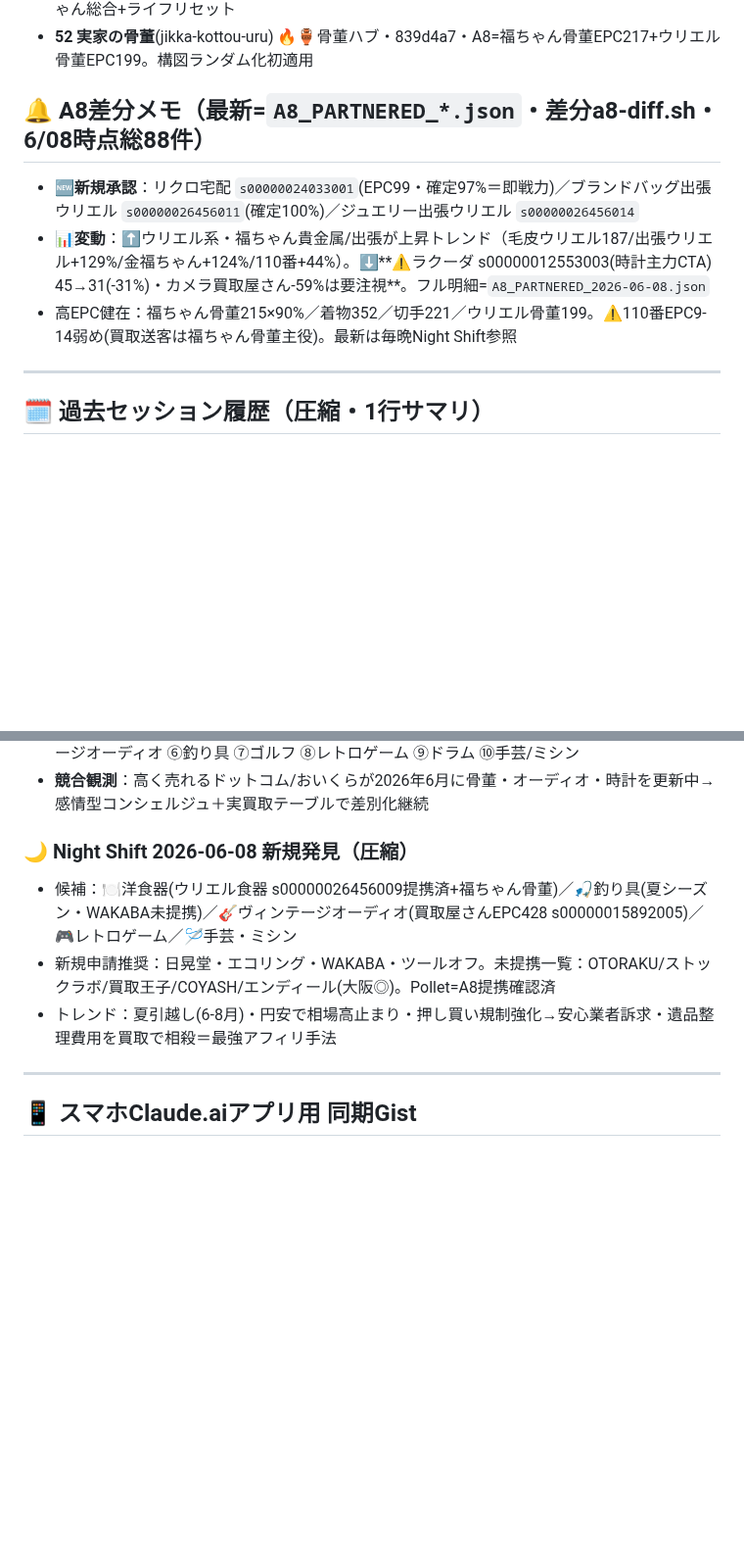
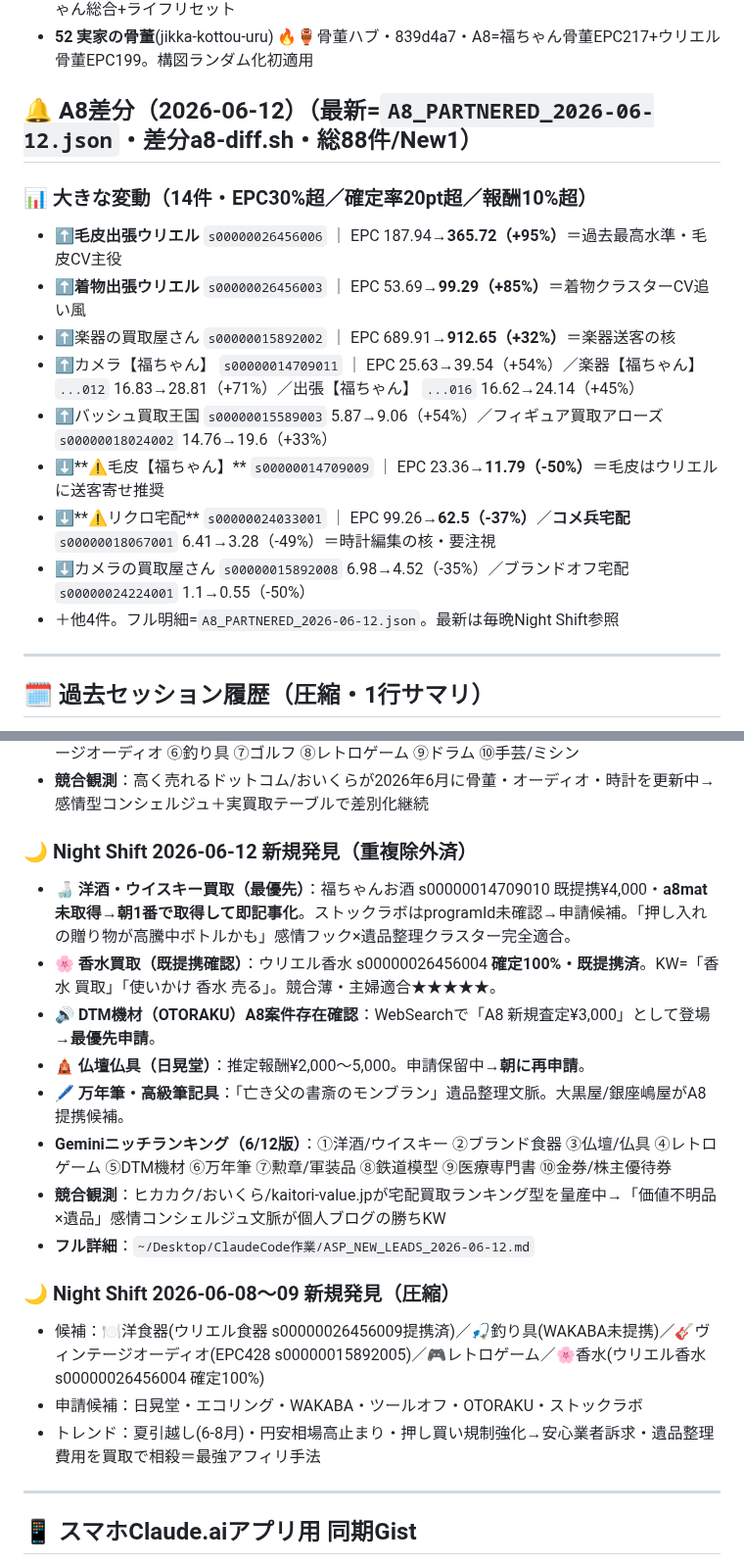
Before and after one commit to morimo335-pixel/re-money-lab, a Markdown page: .claude-memory/project_remoney_handoff.md, 2 parts joined by grey strips. Shown at 98% size. GitHub-like rendering; blank space fills up the shorter version.

Commit message:
Sync .claude-memory/ from local memory (auto-sync via sync-mobile-gist.sh)

```diff
--- a/.claude-memory/project_remoney_handoff.md
+++ b/.claude-memory/project_remoney_handoff.md
@@ -103,10 +117,18 @@ originSessionId: 2026-06-07-session-66-cartier-published
 - **53 遺品整理業者比較**(ihinseiri-gyousha-hikaku) 🔥🏺CVハブ要石・c5a8453・A8=110番+福ちゃん総合+ライフリセット
 - **52 実家の骨董**(jikka-kottou-uru) 🔥🏺骨董ハブ・839d4a7・A8=福ちゃん骨董EPC217+ウリエル骨董EPC199。構図ランダム化初適用
 
-## 🔔 A8差分メモ（最新=`A8_PARTNERED_*.json`・差分a8-diff.sh・6/08時点総88件）
-- **🆕新規承認**：リクロ宅配 `s00000024033001`(EPC99・確定97%＝即戦力)／ブランドバッグ出張ウリエル `s00000026456011`(確定100%)／ジュエリー出張ウリエル `s00000026456014`
-- **📊変動**：⬆️ウリエル系・福ちゃん貴金属/出張が上昇トレンド（毛皮ウリエル187/出張ウリエル+129%/金福ちゃん+124%/110番+44%）。⬇️**⚠️ラクーダ s00000012553003(時計主力CTA) 45→31(-31%)・カメラ買取屋さん-59%は要注視**。フル明細=`A8_PARTNERED_2026-06-08.json`
-- 高EPC健在：福ちゃん骨董215×90%／着物352／切手221／ウリエル骨董199。⚠️110番EPC9-14弱め(買取送客は福ちゃん骨董主役)。最新は毎晩Night Shift参照
+## 🔔 A8差分（2026-06-12）（最新=`A8_PARTNERED_2026-06-12.json`・差分a8-diff.sh・総88件/New1）
+
+### 📊 大きな変動（14件・EPC30%超／確定率20pt超／報酬10%超）
+- ⬆️**毛皮出張ウリエル** `s00000026456006` ｜ EPC 187.94→**365.72（+95%）**＝過去最高水準・毛皮CV主役
+- ⬆️**着物出張ウリエル** `s00000026456003` ｜ EPC 53.69→**99.29（+85%）**＝着物クラスターCV追い風
+- ⬆️楽器の買取屋さん `s00000015892002` ｜ EPC 689.91→**912.65（+32%）**＝楽器送客の核
+- ⬆️カメラ【福ちゃん】 `s00000014709011` ｜ EPC 25.63→39.54（+54%）／楽器【福ちゃん】 `...012` 16.83→28.81（+71%）／出張【福ちゃん】 `...016` 16.62→24.14（+45%）
+- ⬆️バッシュ買取王国 `s00000015589003` 5.87→9.06（+54%）／フィギュア買取アローズ `s00000018024002` 14.76→19.6（+33%）
+- ⬇️**⚠️毛皮【福ちゃん】** `s00000014709009` ｜ EPC 23.36→**11.79（-50%）**＝毛皮はウリエルに送客寄せ推奨
+- ⬇️**⚠️リクロ宅配** `s00000024033001` ｜ EPC 99.26→**62.5（-37%）**／**コメ兵宅配** `s00000018067001` 6.41→3.28（-49%）＝時計編集の核・要注視
+- ⬇️カメラの買取屋さん `s00000015892008` 6.98→4.52（-35%）／ブランドオフ宅配 `s00000024224001` 1.1→0.55（-50%）
+- ＋他4件。フル明細=`A8_PARTNERED_2026-06-12.json`。最新は毎晩Night Shift参照
 
 ---
 
@@ -149,10 +171,20 @@ originSessionId: 2026-06-07-session-66-cartier-published
 - **Geminiニッチランキング（6/9版）**：①香水 ②洋食器 ③動かない時計 ④仏壇/仏具 ⑤ヴィンテージオーディオ ⑥釣り具 ⑦ゴルフ ⑧レトロゲーム ⑨ドラム ⑩手芸/ミシン
 - **競合観測**：高く売れるドットコム/おいくらが2026年6月に骨董・オーディオ・時計を更新中→感情型コンシェルジュ＋実買取テーブルで差別化継続
 
-### 🌙 Night Shift 2026-06-08 新規発見（圧縮）
-- 候補：🍽️洋食器(ウリエル食器 s00000026456009提携済+福ちゃん骨董)／🎣釣り具(夏シーズン・WAKABA未提携)／🎸ヴィンテージオーディオ(買取屋さんEPC428 s00000015892005)／🎮レトロゲーム／🪡手芸・ミシン
-- 新規申請推奨：日晃堂・エコリング・WAKABA・ツールオフ。未提携一覧：OTORAKU/ストックラボ/買取王子/COYASH/エンディール(大阪◎)。Pollet=A8提携確認済
-- トレンド：夏引越し(6-8月)・円安で相場高止まり・押し買い規制強化→安心業者訴求・遺品整理費用を買取で相殺＝最強アフィリ手法
+### 🌙 Night Shift 2026-06-12 新規発見（重複除外済）
+- 🍶 **洋酒・ウイスキー買取（最優先）**：福ちゃんお酒 s00000014709010 既提携¥4,000・**a8mat未取得→朝1番で取得して即記事化**。ストックラボはprogramId未確認→申請候補。「押し入れの贈り物が高騰中ボトルかも」感情フック×遺品整理クラスター完全適合。
+- 🌸 **香水買取（既提携確認）**：ウリエル香水 s00000026456004 **確定100%・既提携済**。KW=「香水 買取」「使いかけ 香水 売る」。競合薄・主婦適合★★★★★。
+- 🔊 **DTM機材（OTORAKU）A8案件存在確認**：WebSearchで「A8 新規査定¥3,000」として登場→**最優先申請**。
+- 🛕 **仏壇仏具（日晃堂）**：推定報酬¥2,000〜5,000。申請保留中→**朝に再申請**。
+- 🖊️ **万年筆・高級筆記具**：「亡き父の書斎のモンブラン」遺品整理文脈。大黒屋/銀座嶋屋がA8提携候補。
+- **Geminiニッチランキング（6/12版）**：①洋酒/ウイスキー ②ブランド食器 ③仏壇/仏具 ④レトロゲーム ⑤DTM機材 ⑥万年筆 ⑦勲章/軍装品 ⑧鉄道模型 ⑨医療専門書 ⑩金券/株主優待券
+- **競合観測**：ヒカカク/おいくら/kaitori-value.jpが宅配買取ランキング型を量産中→「価値不明品×遺品」感情コンシェルジュ文脈が個人ブログの勝ちKW
+- **フル詳細**：`~/Desktop/ClaudeCode作業/ASP_NEW_LEADS_2026-06-12.md`
+
+### 🌙 Night Shift 2026-06-08〜09 新規発見（圧縮）
+- 候補：🍽️洋食器(ウリエル食器 s00000026456009提携済)／🎣釣り具(WAKABA未提携)／🎸ヴィンテージオーディオ(EPC428 s00000015892005)／🎮レトロゲーム／🌸香水(ウリエル香水 s00000026456004 確定100%)
+- 申請候補：日晃堂・エコリング・WAKABA・ツールオフ・OTORAKU・ストックラボ
+- トレンド：夏引越し(6-8月)・円安相場高止まり・押し買い規制強化→安心業者訴求・遺品整理費用を買取で相殺＝最強アフィリ手法
 
 ---
 
```
Also changed, not shown: other parts of .claude-memory/project_remoney_handoff.md (+14 -0 lines), .claude-memory/project_remoney_writing_rules.md (+1 -0 lines).
